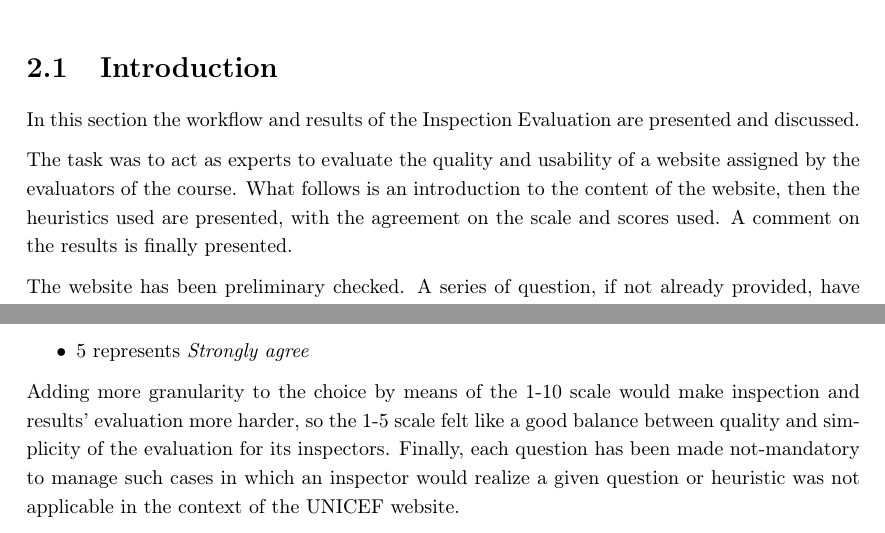
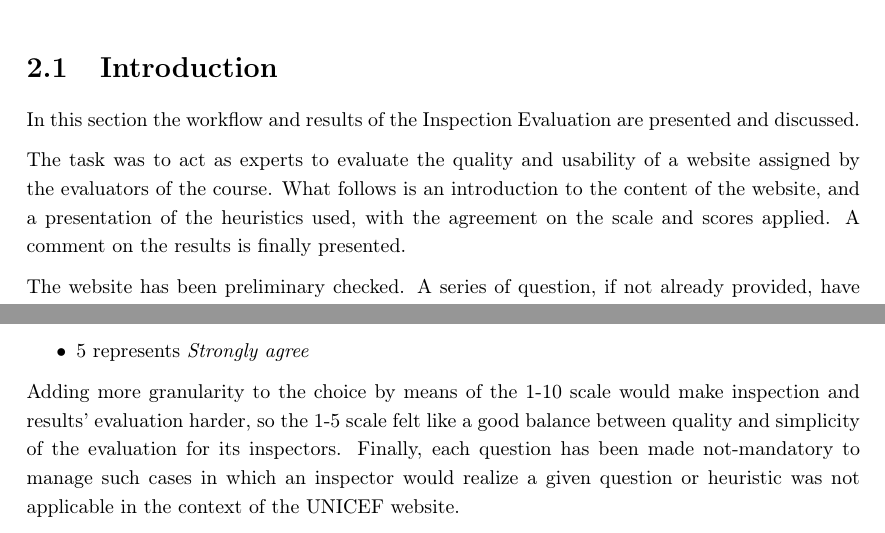
Before and after one commit to hessamhz/hypermedia-applications, a LaTeX document (usability_evaluation/hypermedia_testing.tex, which reads usability_evaluation/2_body/Inspection.tex): two parts of pages 8 and 11 of 47, joined at a grey line, cut so that both start at the same text. Compiled offline with pdfLaTeX.

Commit message:
doc(usab): minor fixes

```diff
--- a/usability_evaluation/2_body/Inspection.tex
+++ b/usability_evaluation/2_body/Inspection.tex
@@ -1,7 +1,7 @@
 \section{Introduction}
 In this section the workflow and results of the Inspection Evaluation are presented and discussed.
 
-The task was to act as experts to evaluate the quality and usability of a website assigned by the evaluators of the course. What follows is an introduction to the content of the website, then the heuristics used are presented, with the agreement on the scale and scores used. A comment on the results is finally presented.
+The task was to act as experts to evaluate the quality and usability of a website assigned by the evaluators of the course. What follows is an introduction to the content of the website, and a presentation of the heuristics used, with the agreement on the scale and scores applied. A comment on the results is finally presented.
 
 The website has been preliminary checked. A series of question, if not already provided, have been drafted for a set of heuristics to assess. A form has been created to collect the scores by each reviewer. Finally scores and comments have been checked to discover critical flaws or issues with the website.
 
@@ -79,7 +79,7 @@ The scale that was agreed among inspectors is the 1-5 scale, where:
 	\item 1 represents \textit{Strongly disagree}
 	\item 5 represents \textit{Strongly agree}
 \end{itemize}
-Adding more granularity to the choice by means of the 1-10 scale would make inspection and results' evaluation more harder, so the 1-5 scale felt like a good balance between quality and simplicity of the evaluation for its inspectors.
+Adding more granularity to the choice by means of the 1-10 scale would make inspection and results' evaluation harder, so the 1-5 scale felt like a good balance between quality and simplicity of the evaluation for its inspectors.
 Finally, each question has been made not-mandatory to manage such cases in which an inspector would realize a given question or heuristic was not applicable in the context of the UNICEF website.
 
 \begin{figure}[h]
```
